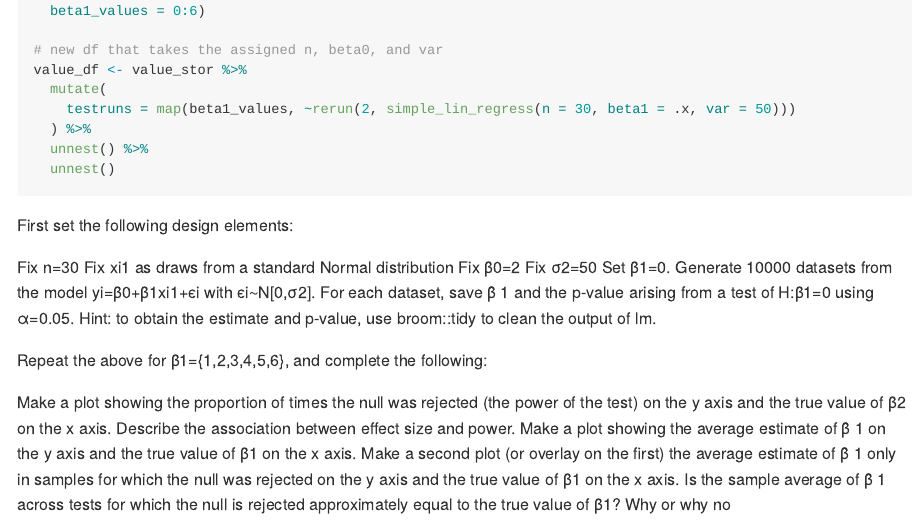
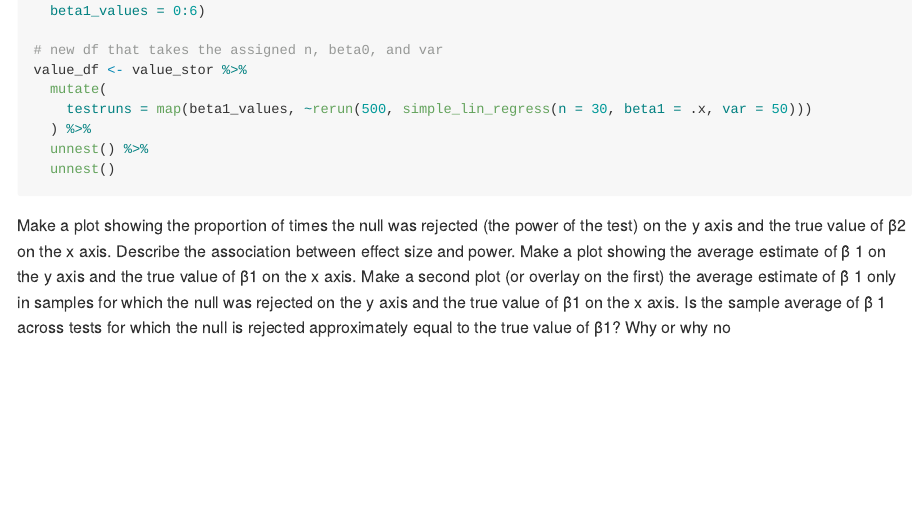
Before and after one commit to Mediculus/p8105_hw5_ksw2137, an R Markdown document (p8105_hw5_ksw2137.Rmd): the page in a window 1100 px wide, from 4840 px down. The pictures show the output file p8105_hw5_ksw2137.md that the author committed with the source, drawn offline in the style of GitHub; long lines of code are wrapped.

Commit message:
successful n = 500 run push, gradually increasing to 10k

````diff
--- a/p8105_hw5_ksw2137.Rmd
+++ b/p8105_hw5_ksw2137.Rmd
@@ -212,7 +212,7 @@ value_stor <- tibble(
 # new df that takes the assigned n, beta0, and var
 value_df <- value_stor %>%
   mutate(
-    testruns = map(beta1_values, ~rerun(2, simple_lin_regress(n = 30, beta1 = .x, var = 50)))
+    testruns = map(beta1_values, ~rerun(500, simple_lin_regress(n = 30, beta1 = .x, var = 50)))
   ) %>%
   unnest() %>%
   unnest()
@@ -220,17 +220,5 @@ value_df <- value_stor %>%
 ```
 
 
-First set the following design elements:
-
-Fix n=30
-Fix xi1 as draws from a standard Normal distribution
-Fix β0=2
-Fix σ2=50
-Set β1=0. Generate 10000 datasets from the model
-yi=β0+β1xi1+ϵi
-with ϵi∼N[0,σ2]. For each dataset, save β̂ 1 and the p-value arising from a test of H:β1=0 using α=0.05. Hint: to obtain the estimate and p-value, use broom::tidy to clean the output of lm.
-
-Repeat the above for β1={1,2,3,4,5,6}, and complete the following:
-
 Make a plot showing the proportion of times the null was rejected (the power of the test) on the y axis and the true value of β2 on the x axis. Describe the association between effect size and power.
 Make a plot showing the average estimate of β̂ 1 on the y axis and the true value of β1 on the x axis. Make a second plot (or overlay on the first) the average estimate of β̂ 1 only in samples for which the null was rejected on the y axis and the true value of β1 on the x axis. Is the sample average of β̂ 1 across tests for which the null is rejected approximately equal to the true value of β1? Why or why no
````
Also changed, not shown: p8105_hw5_ksw2137.md.
